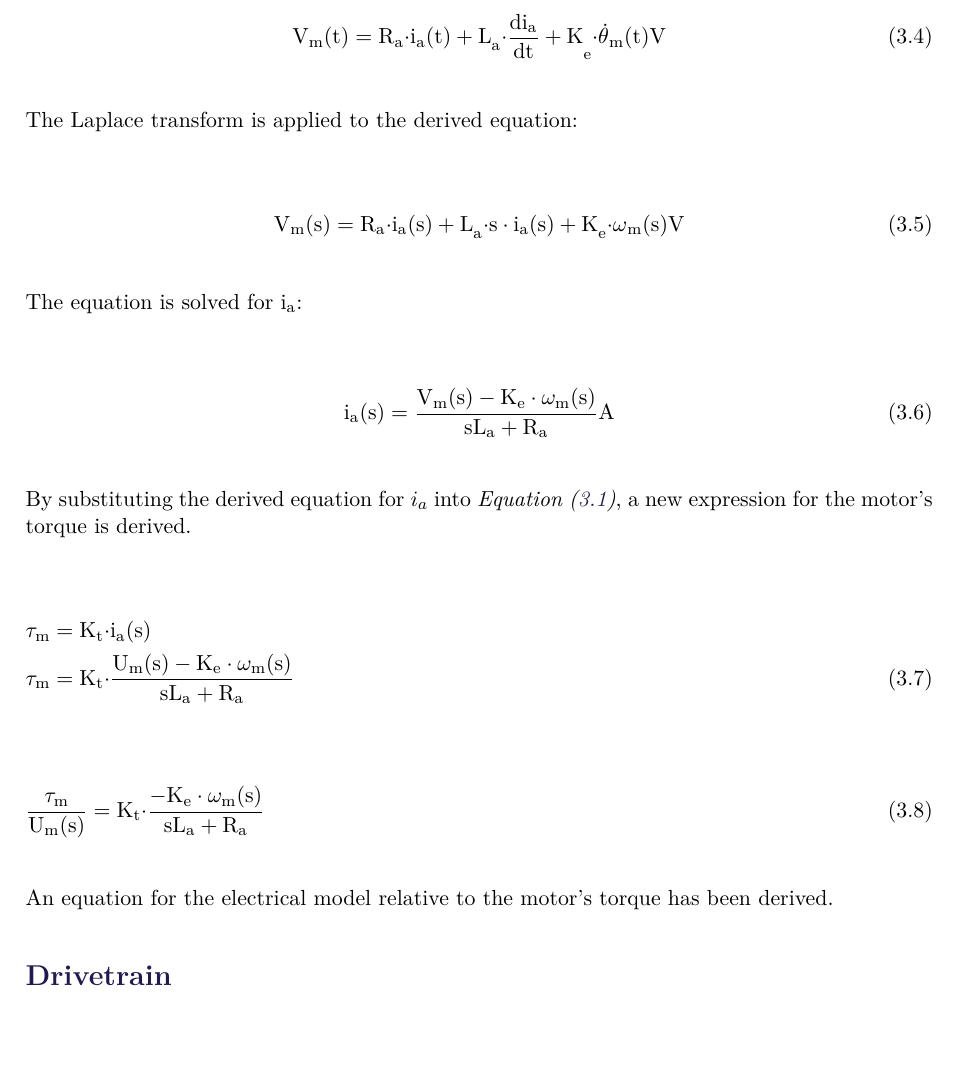
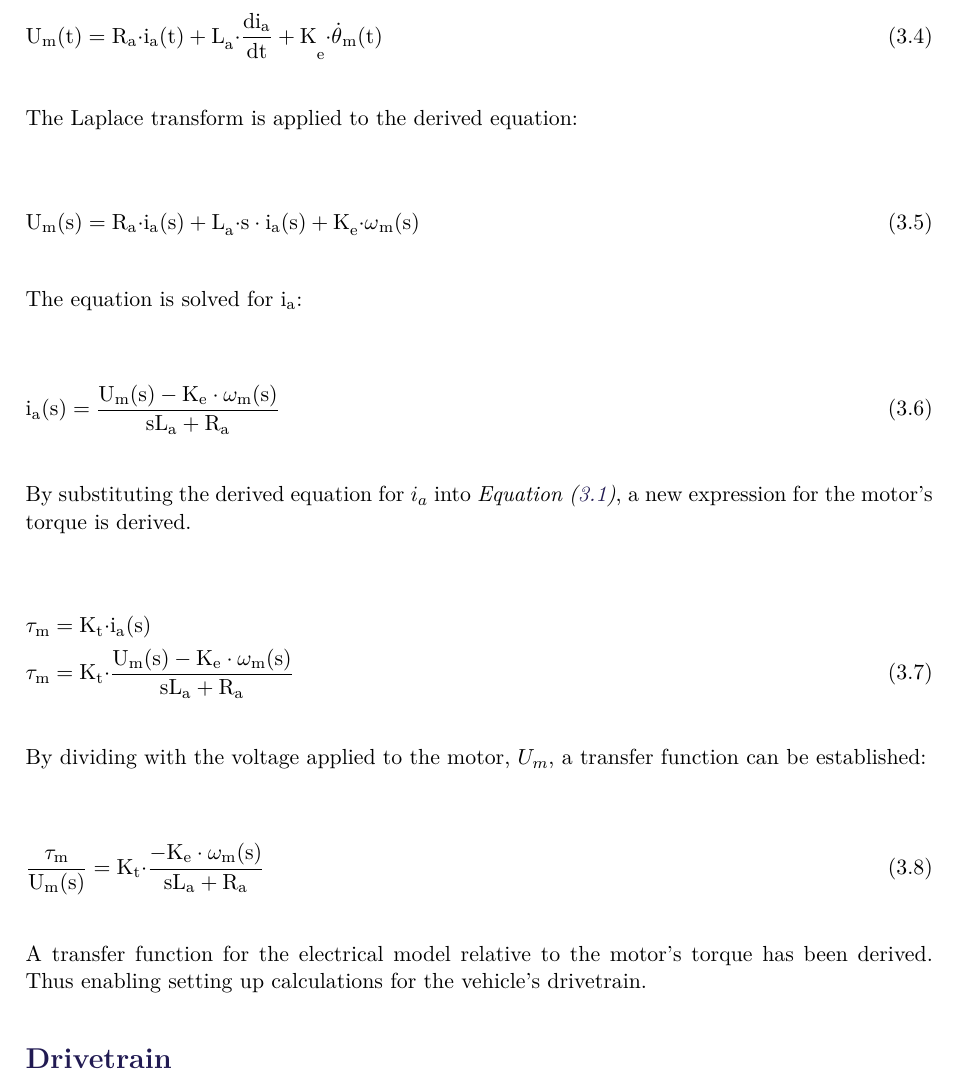
Before and after one commit to AodhAnd/eit-p5-lm-report, a LaTeX thesis (main.tex, which reads Chapters/Chapter3/cMotorModelling.tex): part of page 30 of 90, cut so that both start at the same text, the shorter picture padded with empty space. Compiled offline with pdfLaTeX.

Commit message:
motor section corrections

```diff
--- a/Chapters/Chapter3/cMotorModelling.tex
+++ b/Chapters/Chapter3/cMotorModelling.tex
@@ -115,16 +114,17 @@ The equivalent for the electromotive force is substituted into \eqref{MotorClose
-V_m(t)}{R_a \cdot i_a(t) + L_a \cdot \frac{di_a}{dt} + K_e \cdot \dot{\theta}_m(t)}\unit{V}
+\begin{flalign}
+\eq{U_m(t)}{R_a \cdot i_a(t) + L_a \cdot \frac{di_a}{dt} + K_e \cdot \dot{\theta}_m(t)}&
 \end{flalign}
 
 The Laplace transform is applied to the derived equation:
 
 \begin{flalign}
-\eq{V_m(s)}{R_a \cdot i_a(s) + L_a \cdot s \cdot i_a(s) + K_e \cdot \omega_m(s)}\unit{V}
+\eq{U_m(s)}{R_a \cdot i_a(s) + L_a \cdot s \cdot i_a(s) + K_e \cdot \omega_m(s)}&
 \end{flalign}
 
 The equation is solved for \si{i_a}:
 
 \begin{flalign}
-\eq{i_a(s)}{\frac{V_m(s) - K_e \cdot \omega_m(s)}{sL_a + R_a} }\unit{A}
+\eq{i_a(s)}{\frac{U_m(s) - K_e \cdot \omega_m(s)}{sL_a + R_a}}&
 \end{flalign}
 
 By substituting the derived equation for $i_a$ into \eqref{equ:motortorque}, a new expression for the motor's torque is derived.
@@ -135,10 +135,11 @@ By substituting the derived equation for $i_a$ into \eqref{equ:motortorque}, a n
   \label{eq:Totaltorquewithcurrentexpression}
 \end{flalign}
 
+By dividing with the voltage applied to the motor, $U_m$, a transfer function can be established:
+
 \begin{flalign}
 \eq{\frac{\tau_m}{U_m(s)}}{K_t \cdot \frac{ - K_e \cdot \omega_m(s)}{sL_a + R_a}}&
   \label{eq:TotaltorquewithcurrentexpressionTransferFunction}
 \end{flalign}
 
-
-An equation for the electrical model relative to the motor's torque has been derived.
+A transfer function for the electrical model relative to the motor's torque has been derived. Thus enabling setting up calculations for the vehicle's drivetrain.
```
Also changed, not shown: Chapters/Chapter3/cMotorModelling.tex (11 more changed lines).
